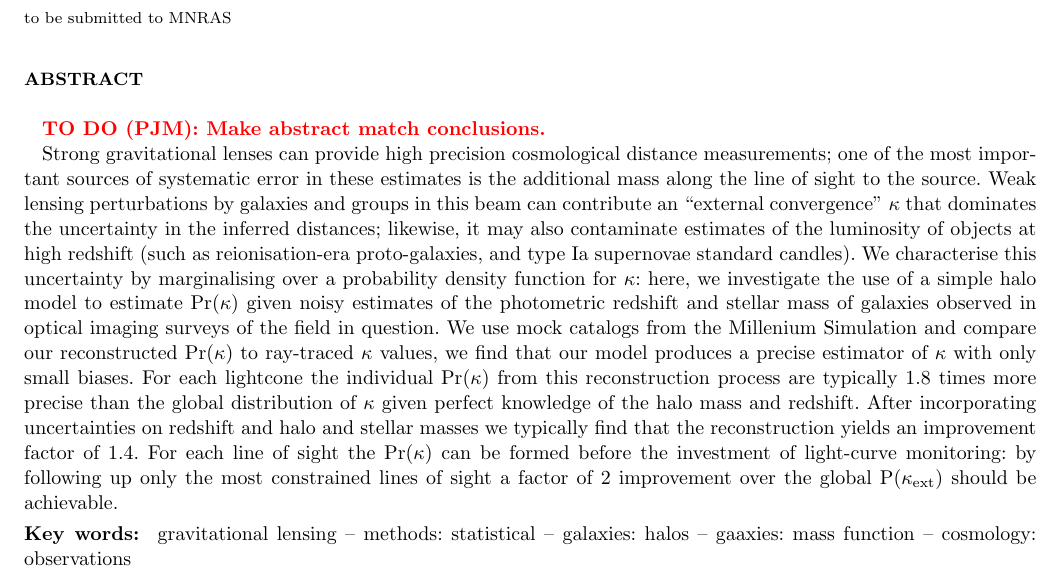
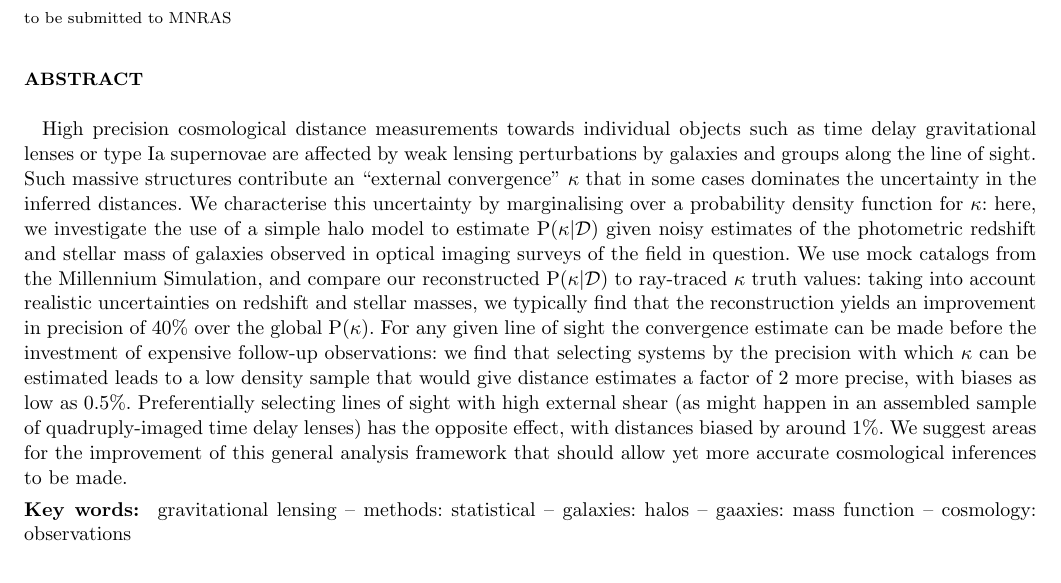
Before and after one commit to drphilmarshall/Pangloss, a LaTeX paper (doc/paper-lcr.tex): part of page 1 of 14, cut so that both start at the same text. Compiled offline with pdfLaTeX; an older LaTeX class or package is replaced by its successor.

Commit message:
abstract done - shipping to collaborators!

```diff
--- a/doc/paper-lcr.tex
+++ b/doc/paper-lcr.tex
@@ -65,29 +65,29 @@ from Photometric Catalog Data}
 
 \begin{abstract}
 
-\todo{PJM}{Make abstract match conclusions.}
-
-Strong gravitational lenses can provide high precision cosmological distance
-measurements; one of the most important sources of systematic error in these
-estimates is the additional mass along the line of sight to the source. Weak
-lensing perturbations by galaxies and groups in this beam can contribute an ``external
-convergence'' $\kappa$ that dominates the  uncertainty in the inferred
-distances; likewise, it may also contaminate estimates of the luminosity of
-objects at high redshift (such as reionisation-era proto-galaxies, and type Ia
-supernovae standard candles).  We characterise this uncertainty by marginalising
-over a probability density function for $\kappa$: here, we investigate the use
-of a simple halo model to estimate $\Pr(\kappa)$ given noisy estimates of the
-photometric redshift and stellar mass of galaxies observed in optical imaging
-surveys of the field in question. We use mock catalogs from the Millenium
-Simulation and compare our reconstructed $\Pr(\kappa)$ to ray-traced $\kappa$ values,
-we find that our model produces a precise estimator of $\kappa$ with only small biases.
-For each lightcone the individual $\Pr(\kappa)$ from this reconstruction process are
-typically 1.8 times more precise than the global distribution of $\kappa$ given perfect knowledge
-of the halo mass and redshift. After incorporating uncertainties on redshift and halo and stellar masses
-we typically find that the reconstruction yields an improvement factor of 1.4. For each line of sight the
- $\Pr(\kappa)$ can be formed before the investment of light-curve monitoring: by following up only the
-most constrained lines of sight a factor of 2 improvement over the global $\pr(\kappax)$ should be
-achievable.
+High precision cosmological distance measurements towards individual objects
+such as time delay gravitational lenses or type Ia supernovae are affected by
+weak lensing perturbations by galaxies and groups along the line of sight.
+Such massive structures contribute an ``external convergence'' $\kappa$ that
+in some cases dominates the uncertainty in the inferred distances.  We
+characterise this uncertainty by marginalising over a probability density
+function for $\kappa$: here, we investigate the use of a simple halo model to
+estimate $\pr(\kappa|\data)$ given noisy estimates of the photometric redshift
+and stellar mass of galaxies observed in optical imaging surveys of the field
+in question. We use mock catalogs from the Millennium Simulation, and compare
+our reconstructed $\pr(\kappa|\data)$ to ray-traced $\kappa$ truth values:
+taking into account realistic uncertainties on redshift and stellar masses, we
+typically find that the reconstruction yields an improvement in precision of
+40\% over the global $\pr(\kappa)$. For any given line of sight the
+convergence estimate can be made before the investment of expensive follow-up
+observations: we find that selecting systems by the precision with which
+$\kappa$ can be estimated leads to a low density sample that would give
+distance estimates a factor of 2 more precise, with biases as low as 0.5\%.
+Preferentially selecting lines of sight with high external shear (as might
+happen in an assembled sample of quadruply-imaged time delay lenses) has the
+opposite effect, with distances biased by around 1\%. We suggest areas for the
+improvement of this general analysis framework that should allow yet more
+accurate cosmological inferences to be made.
 
 \end{abstract}
 
```
